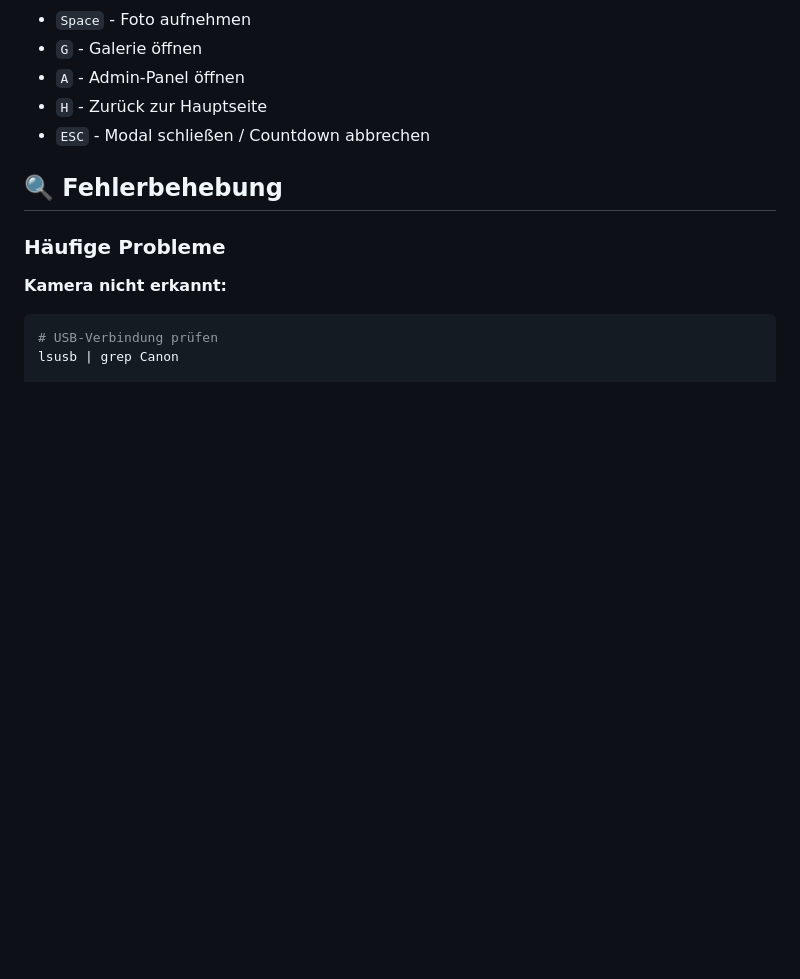
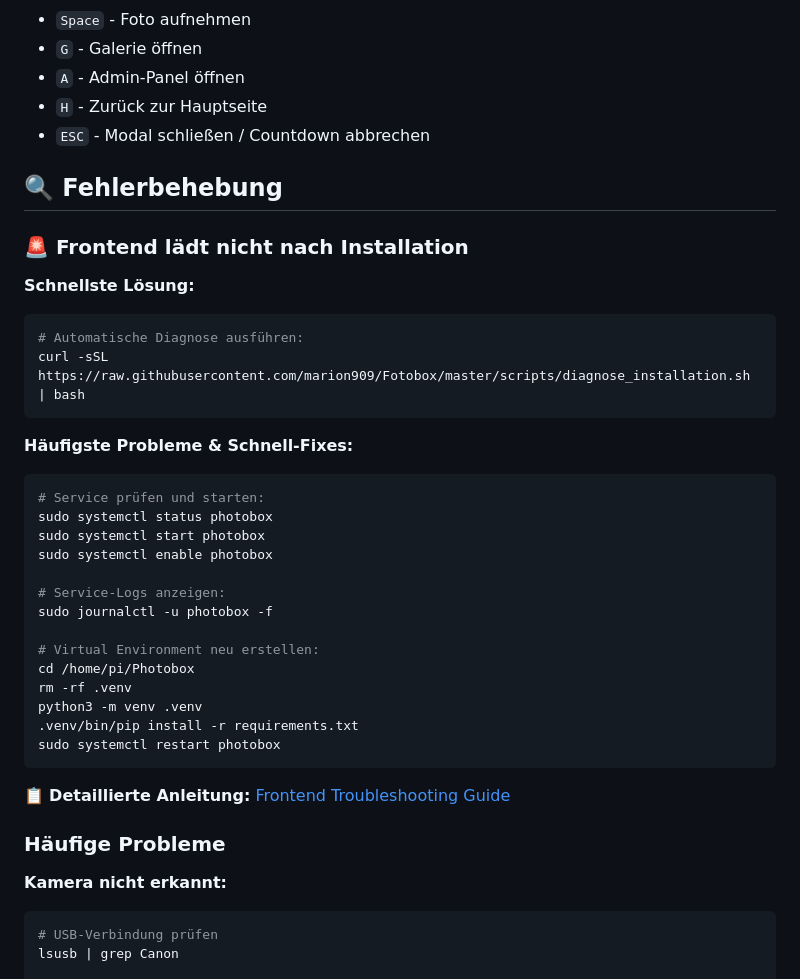
Before and after one commit to marion909/Fotobox, a Markdown page: README.md, the part around the change. Drawn GitHub-style; blank space fills up the shorter version.

````diff
--- a/README.md
+++ b/README.md
@@ -405,6 +405,34 @@ Fotobox/
 
 ## 🔍 Fehlerbehebung
 
+### 🚨 Frontend lädt nicht nach Installation
+
+**Schnellste Lösung:**
+```bash
+# Automatische Diagnose ausführen:
+curl -sSL https://raw.githubusercontent.com/marion909/Fotobox/master/scripts/diagnose_installation.sh | bash
+```
+
+**Häufigste Probleme & Schnell-Fixes:**
+```bash
+# Service prüfen und starten:
+sudo systemctl status photobox
+sudo systemctl start photobox
+sudo systemctl enable photobox
+
+# Service-Logs anzeigen:
+sudo journalctl -u photobox -f
+
+# Virtual Environment neu erstellen:
+cd /home/pi/Photobox
+rm -rf .venv
+python3 -m venv .venv
+.venv/bin/pip install -r requirements.txt
+sudo systemctl restart photobox
+```
+
+📋 **Detaillierte Anleitung:** [Frontend Troubleshooting Guide](docs/troubleshooting-frontend.md)
+
 ### Häufige Probleme
 
 **Kamera nicht erkannt:**
````
Also changed, not shown: docs/troubleshooting-frontend.md (added, +147 -0 lines).
